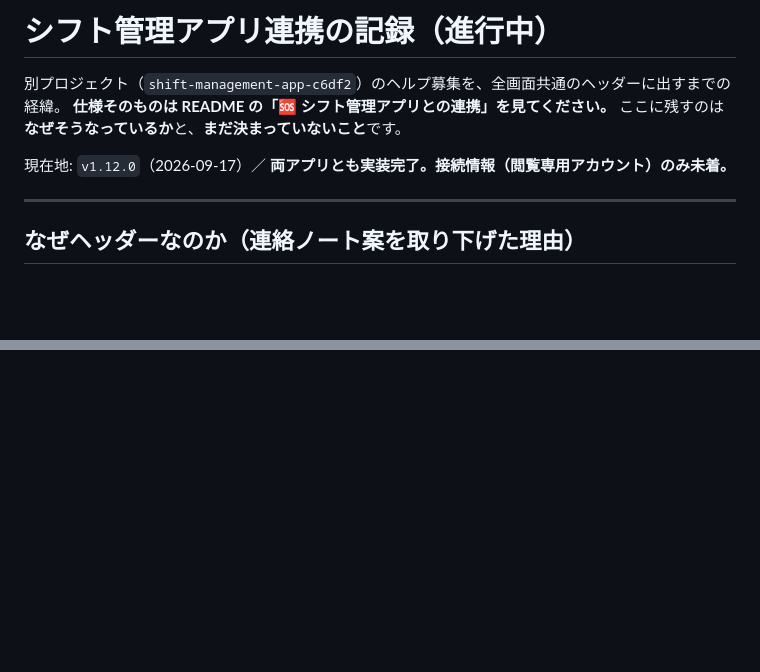
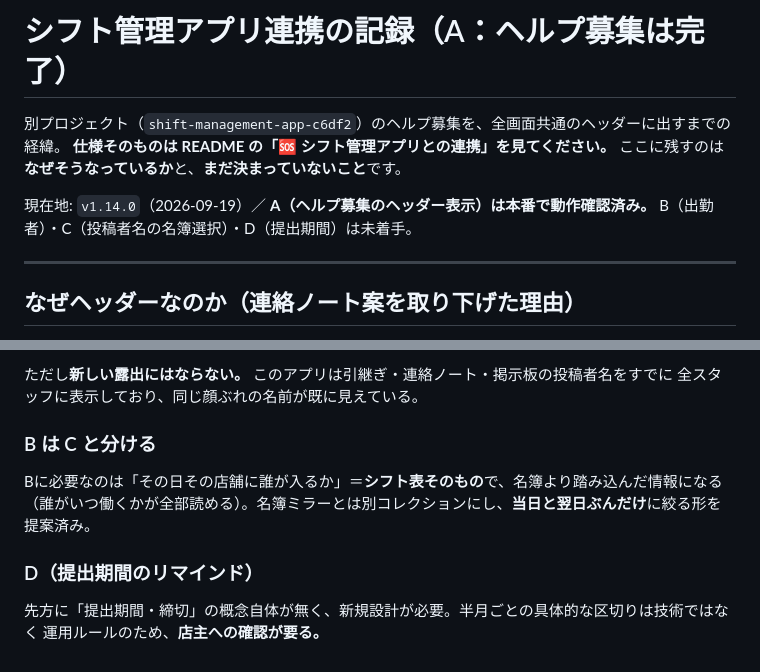
Before and after one commit to yuda890201/store-communication-app, a Markdown page: docs/shift-integration-log.md, 2 parts joined by grey strips. Drawn GitHub-style; blank space fills up the shorter version.

```diff
--- a/docs/shift-integration-log.md
+++ b/docs/shift-integration-log.md
@@ -1,10 +1,11 @@
-# シフト管理アプリ連携の記録（進行中）
+# シフト管理アプリ連携の記録（A：ヘルプ募集は完了）
 
 別プロジェクト（`shift-management-app-c6df2`）のヘルプ募集を、全画面共通のヘッダーに出すまでの経緯。
 **仕様そのものは README の「🆘 シフト管理アプリとの連携」を見てください。** ここに残すのは
 **なぜそうなっているか**と、**まだ決まっていないこと**です。
 
-現在地: `v1.12.0`（2026-09-17）／ **両アプリとも実装完了。接続情報（閲覧専用アカウント）のみ未着。**
+現在地: `v1.14.0`（2026-09-19）／ **A（ヘルプ募集のヘッダー表示）は本番で動作確認済み。**
+B（出勤者）・C（投稿者名の名簿選択）・D（提出期間）は未着手。
 
 ---
 
@@ -142,0 +197,12 @@
+ただし**新しい露出にはならない。** このアプリは引継ぎ・連絡ノート・掲示板の投稿者名をすでに
+全スタッフに表示しており、同じ顔ぶれの名前が既に見えている。
+
+### B は C と分ける
+
+Bに必要なのは「その日その店舗に誰が入るか」＝**シフト表そのもの**で、名簿より踏み込んだ情報になる
+（誰がいつ働くかが全部読める）。名簿ミラーとは別コレクションにし、**当日と翌日ぶんだけ**に絞る形を提案済み。
+
+### D（提出期間のリマインド）
+
+先方に「提出期間・締切」の概念自体が無く、新規設計が必要。半月ごとの具体的な区切りは技術ではなく
+運用ルールのため、**店主への確認が要る。**
```
Also changed, not shown: other parts of docs/shift-integration-log.md (+62 -9 lines), README.md (+5 -1 lines).
